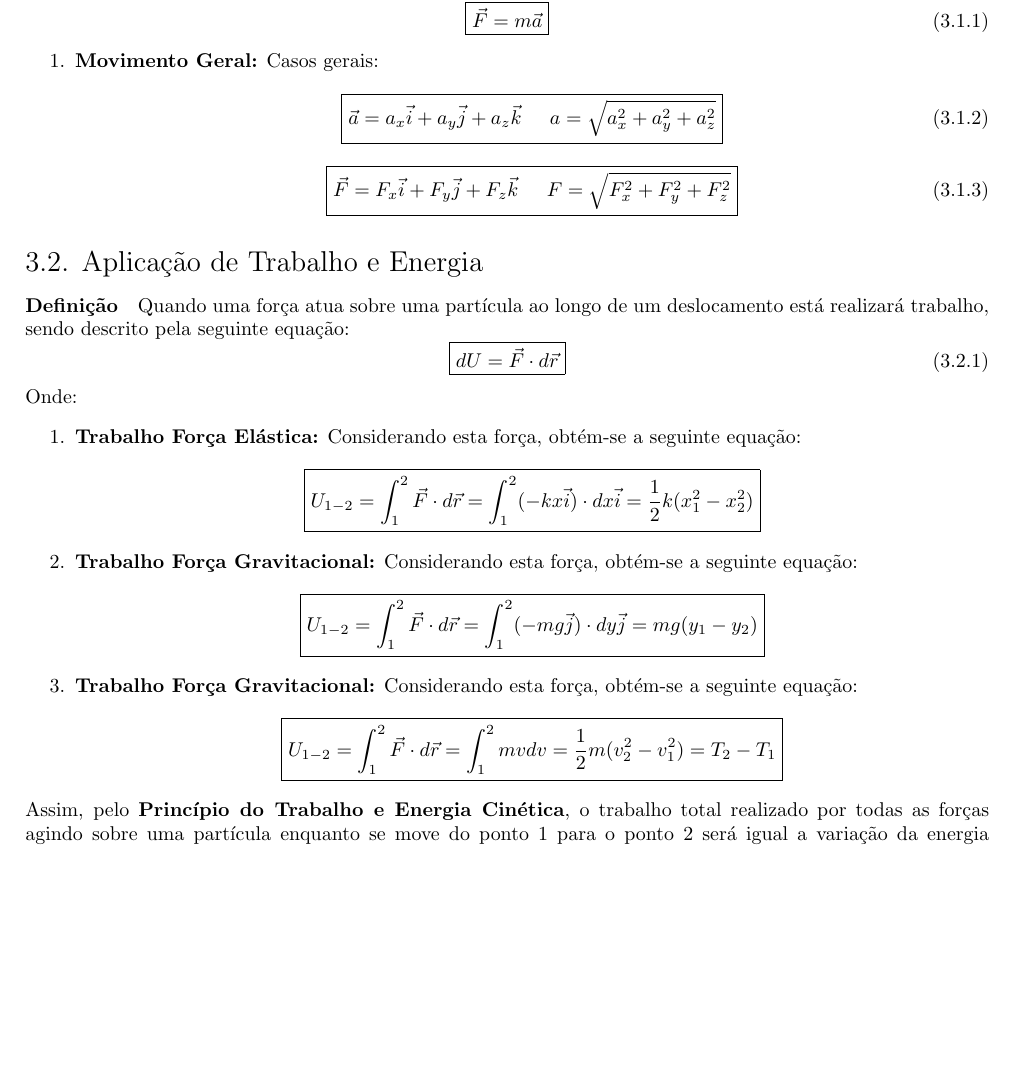
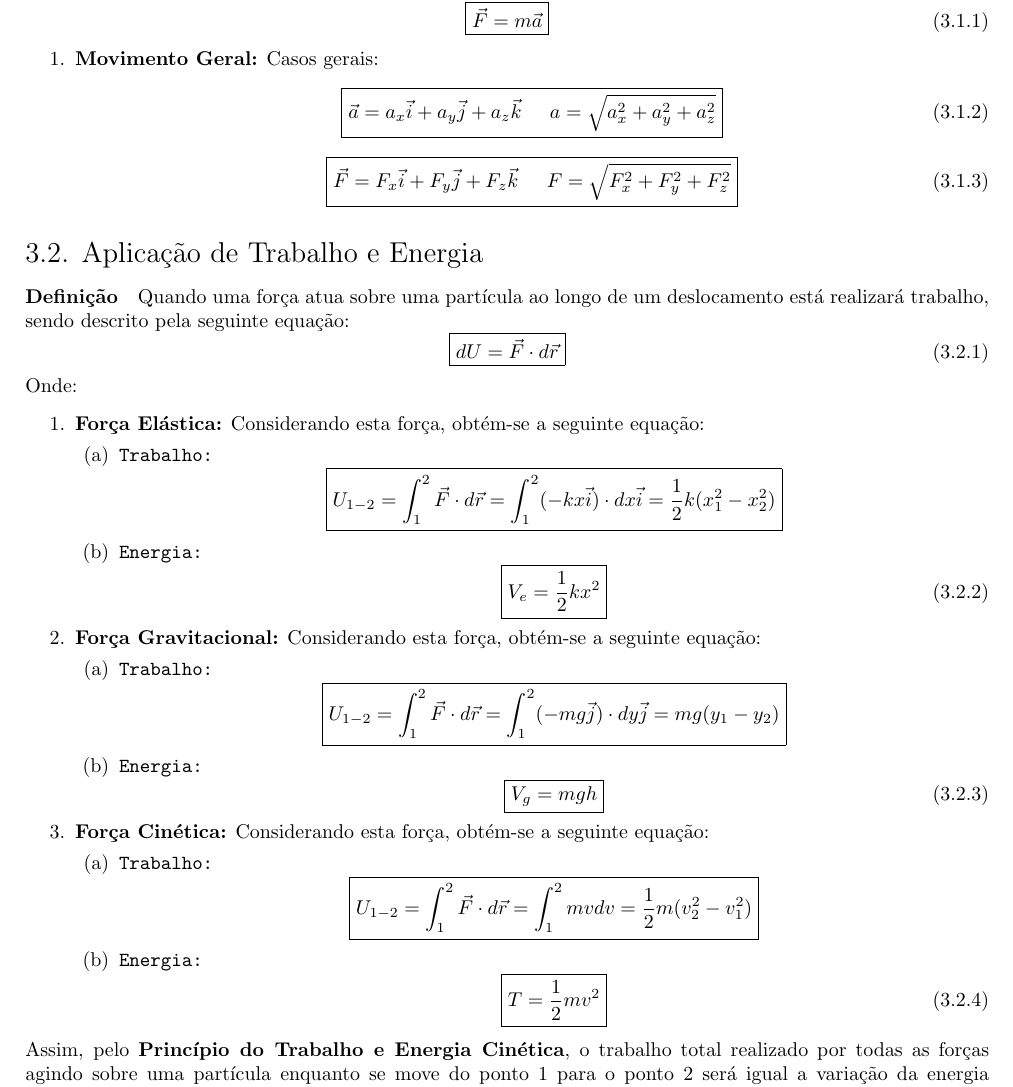
Before and after one commit to tr0fin0/classes_unicamp, a LaTeX document (em404/em404.tex): part of page 7 of 7 before the commit and part of page 7 of 8 after it, cut so that both start at the same text, the shorter picture padded with empty space. Compiled offline with pdfLaTeX.

Commit message:
🚧 Add Energia text

```diff
--- a/em404/em404.tex
+++ b/em404/em404.tex
@@ -458,7 +458,9 @@
                 \end{equation}
             Onde:
                 \begin{enumerate}[noitemsep]
-                    \item \textbf{Trabalho Força Elástica:} Considerando esta força, obtém-se a seguinte equação:
+                    \item \textbf{Força Elástica:} Considerando esta força, obtém-se a seguinte equação:
+                        \begin{enumerate}[noitemsep]
+                            \item \texttt{Trabalho:}
                                 \[
                                     \boxed{
                                         U_{1-2} = \int_{1}^{2} \vec{F} \cdot d\vec{r}
@@ -466,7 +468,16 @@
                                                 = \frac{1}{2} k (x_{1}^2 - x_{2}^2)
                                     }
                                 \]
-                    \item \textbf{Trabalho Força Gravitacional:} Considerando esta força, obtém-se a seguinte equação:
+                            \item \texttt{Energia:}
+                                \begin{equation}
+                                    \boxed{
+                                        V_{e} = \frac{1}{2} k x^{2}
+                                    }
+                                \end{equation}
+                        \end{enumerate}
+                    \item \textbf{Força Gravitacional:} Considerando esta força, obtém-se a seguinte equação:
+                        \begin{enumerate}[noitemsep]
+                            \item \texttt{Trabalho:}
                                 \[
                                     \boxed{
                                         U_{1-2} = \int_{1}^{2} \vec{F} \cdot d\vec{r}
@@ -474,15 +485,30 @@
                                                 = mg (y_{1} - y_{2})
                                     }
                                 \]
-                    \item \textbf{Trabalho Força Gravitacional:} Considerando esta força, obtém-se a seguinte equação:
+                            \item \texttt{Energia:}
+                                \begin{equation}
+                                    \boxed{
+                                        V_{g} = mgh
+                                    }
+                                \end{equation}
+                        \end{enumerate}
+                    \item \textbf{Força Cinética:} Considerando esta força, obtém-se a seguinte equação:
+                        \begin{enumerate}[noitemsep]
+                            \item \texttt{Trabalho:}
                                 \[
                                     \boxed{
                                         U_{1-2} = \int_{1}^{2} \vec{F} \cdot d\vec{r}
                                                 = \int_{1}^{2} mvdv
                                                 = \frac{1}{2} m (v_{2}^{2} - v_{1}^{2})
-                                        = T_{2} - T_{1}
                                     }
                                 \]
+                            \item \texttt{Energia:}
+                                \begin{equation}
+                                    \boxed{
+                                        T = \frac{1}{2} m v^{2}
+                                    }
+                                \end{equation}
+                        \end{enumerate}
                 \end{enumerate}
             Assim, pelo \textbf{Princípio do Trabalho e Energia Cinética}, o trabalho total realizado por todas as forças agindo sobre uma partícula enquanto se move do ponto 1 para o ponto 2 será igual a variação da energia cinética, formalmente descrita pela seguinte equação:
                 \begin{equation}
```
Lines whose indentation alone changed are shown as unchanged.
